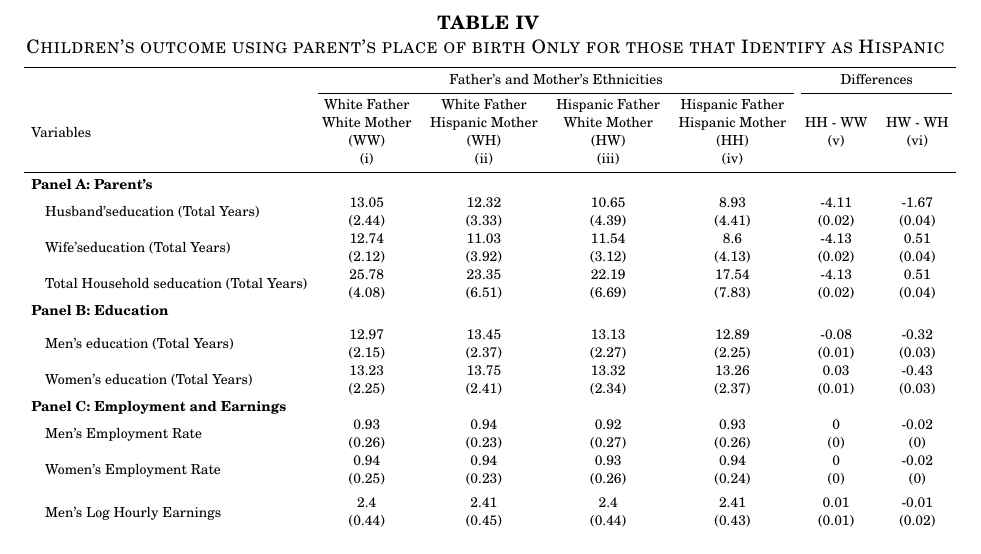
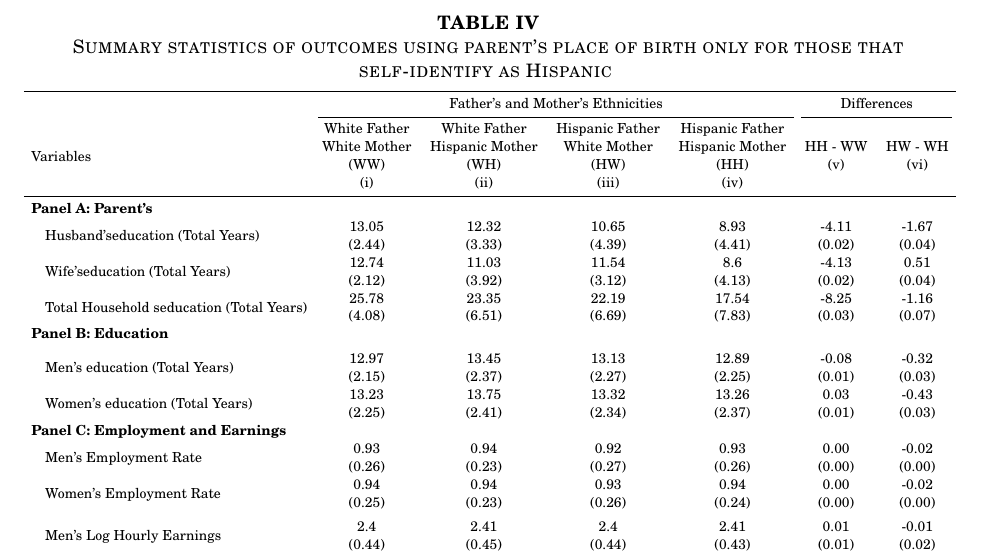
Before and after one commit to hhadah/hispanic-last-names, a LaTeX document (my_paper/Hadah-last-names.tex, which reads my_paper/tables/tab03-summary-stats.tex, my_paper/tables/tab04-summary-stats.tex): part of page 28 of 31, cut so that both start at the same text. Compiled offline with pdfLaTeX.

Commit message:
edit tables for presentation

```diff
--- a/my_paper/tables/tab03-summary-stats.tex
+++ b/my_paper/tables/tab03-summary-stats.tex
@@ -13,7 +13,7 @@ Variables & \specialcell{White Father \\ White Mother \\ (WW) \\ (i)} & \special
 \textbf{Panel A: Parent’s} & \textbf{} & \textbf{} & \textbf{} & \textbf{} & \textbf{} & \textbf{}\\
 \hspace{1em}Husband’seducation (Total Years) & \specialcell{13.05\\(2.44)} & \specialcell{12.32\\(3.33)} & \specialcell{10.65\\(4.39)} & \specialcell{8.93\\(4.41)} & \specialcell{-4.11\\(0.02)} & \specialcell{-1.67\\(0.04)}\\
 \hspace{1em}Wife’seducation (Total Years) & \specialcell{12.74\\(2.12)} & \specialcell{11.03\\(3.92)} & \specialcell{11.54\\(3.12)} & \specialcell{8.6\\(4.13)} & \specialcell{-4.13\\(0.02)} & \specialcell{0.51\\(0.04)}\\
-\hspace{1em}Total Household seducation (Total Years) & \specialcell{25.78\\(4.08)} & \specialcell{23.35\\(6.51)} & \specialcell{22.19\\(6.69)} & \specialcell{17.54\\(7.83)} & \specialcell{-4.13\\(0.02)} & \specialcell{0.51\\(0.04)}\\
+\hspace{1em}Total Household seducation (Total Years) & \specialcell{25.78\\(4.08)} & \specialcell{23.35\\(6.51)} & \specialcell{22.19\\(6.69)} & \specialcell{17.54\\(7.83)} & \specialcell{-8.25\\(0.03)} & \specialcell{-1.16\\(0.07)}\\
 \textbf{Panel B: Education} & \textbf{} & \textbf{} & \textbf{} & \textbf{} & \textbf{} & \textbf{}\\
 \addlinespace
 \hspace{1em}Men’s education (Total Years) & \specialcell{13.91\\(2.39)} & \specialcell{13.58\\(2.35)} & \specialcell{13.21\\(2.32)} & \specialcell{12.91\\(2.26)} & \specialcell{-1.00\\(0.01)} & \specialcell{-0.36\\(0.03)}\\
--- a/my_paper/tables/tab04-summary-stats.tex
+++ b/my_paper/tables/tab04-summary-stats.tex
@@ -1,6 +1,6 @@
 \begin{table}[!h]
 
-\caption{Children's outcome using parent's place of birth Only for those that Identify as Hispanic \label{tab:c&p2}}
+\caption{Summary statistics of outcomes using parent's place of birth only for those that self-identify as Hispanic \label{tab:c&p2}}
 \centering
 \resizebox{\linewidth}{!}{
 \begin{threeparttable}
@@ -13,14 +13,14 @@ Variables & \specialcell{White Father \\ White Mother \\ (WW) \\ (i)} & \special
 \textbf{Panel A: Parent’s} & \textbf{} & \textbf{} & \textbf{} & \textbf{} & \textbf{} & \textbf{}\\
 \hspace{1em}Husband’seducation (Total Years) & \specialcell{13.05\\(2.44)} & \specialcell{12.32\\(3.33)} & \specialcell{10.65\\(4.39)} & \specialcell{8.93\\(4.41)} & \specialcell{-4.11\\(0.02)} & \specialcell{-1.67\\(0.04)}\\
 \hspace{1em}Wife’seducation (Total Years) & \specialcell{12.74\\(2.12)} & \specialcell{11.03\\(3.92)} & \specialcell{11.54\\(3.12)} & \specialcell{8.6\\(4.13)} & \specialcell{-4.13\\(0.02)} & \specialcell{0.51\\(0.04)}\\
-\hspace{1em}Total Household seducation (Total Years) & \specialcell{25.78\\(4.08)} & \specialcell{23.35\\(6.51)} & \specialcell{22.19\\(6.69)} & \specialcell{17.54\\(7.83)} & \specialcell{-4.13\\(0.02)} & \specialcell{0.51\\(0.04)}\\
+\hspace{1em}Total Household seducation (Total Years) & \specialcell{25.78\\(4.08)} & \specialcell{23.35\\(6.51)} & \specialcell{22.19\\(6.69)} & \specialcell{17.54\\(7.83)} & \specialcell{-8.25\\(0.03)} & \specialcell{-1.16\\(0.07)}\\
 \textbf{Panel B: Education} & \textbf{} & \textbf{} & \textbf{} & \textbf{} & \textbf{} & \textbf{}\\
 \addlinespace
 \hspace{1em}Men’s education (Total Years) & \specialcell{12.97\\(2.15)} & \specialcell{13.45\\(2.37)} & \specialcell{13.13\\(2.27)} & \specialcell{12.89\\(2.25)} & \specialcell{-0.08\\(0.01)} & \specialcell{-0.32\\(0.03)}\\
 \hspace{1em}Women’s education (Total Years) & \specialcell{13.23\\(2.25)} & \specialcell{13.75\\(2.41)} & \specialcell{13.32\\(2.34)} & \specialcell{13.26\\(2.37)} & \specialcell{0.03\\(0.01)} & \specialcell{-0.43\\(0.03)}\\
 \textbf{Panel C: Employment and Earnings} & \textbf{} & \textbf{} & \textbf{} & \textbf{} & \textbf{} & \textbf{}\\
-\hspace{1em}Men’s Employment Rate & \specialcell{0.93\\(0.26)} & \specialcell{0.94\\(0.23)} & \specialcell{0.92\\(0.27)} & \specialcell{0.93\\(0.26)} & \specialcell{0\\(0)} & \specialcell{-0.02\\(0)}\\
-\hspace{1em}Women’s Employment Rate & \specialcell{0.94\\(0.25)} & \specialcell{0.94\\(0.23)} & \specialcell{0.93\\(0.26)} & \specialcell{0.94\\(0.24)} & \specialcell{0\\(0)} & \specialcell{-0.02\\(0)}\\
+\hspace{1em}Men’s Employment Rate & \specialcell{0.93\\(0.26)} & \specialcell{0.94\\(0.23)} & \specialcell{0.92\\(0.27)} & \specialcell{0.93\\(0.26)} & \specialcell{0.00\\(0.00)} & \specialcell{-0.02\\(0.00)}\\
+\hspace{1em}Women’s Employment Rate & \specialcell{0.94\\(0.25)} & \specialcell{0.94\\(0.23)} & \specialcell{0.93\\(0.26)} & \specialcell{0.94\\(0.24)} & \specialcell{0.00\\(0.00)} & \specialcell{-0.02\\(0.00)}\\
 \addlinespace
 \hspace{1em}Men’s Log Hourly Earnings & \specialcell{2.4\\(0.44)} & \specialcell{2.41\\(0.45)} & \specialcell{2.4\\(0.44)} & \specialcell{2.41\\(0.43)} & \specialcell{0.01\\(0.01)} & \specialcell{-0.01\\(0.02)}\\
 \hspace{1em}Women’s Hourly Earnings & \specialcell{2.26\\(0.43)} & \specialcell{2.32\\(0.45)} & \specialcell{2.27\\(0.45)} & \specialcell{2.3\\(0.41)} & \specialcell{0.04\\(0.01)} & \specialcell{-0.05\\(0.02)}\\
```
Also changed, not shown: output/tables/tab03-summary-stats.tex (+2 -2 lines), output/tables/tab04-summary-stats.tex (+4 -4 lines), my_paper/Hadah-last-names.bbl (added), my_paper/Hadah-last-names.pdf, my_paper/tables/tab03-summary-stats.tex (2 more changed lines), 13 other files.
